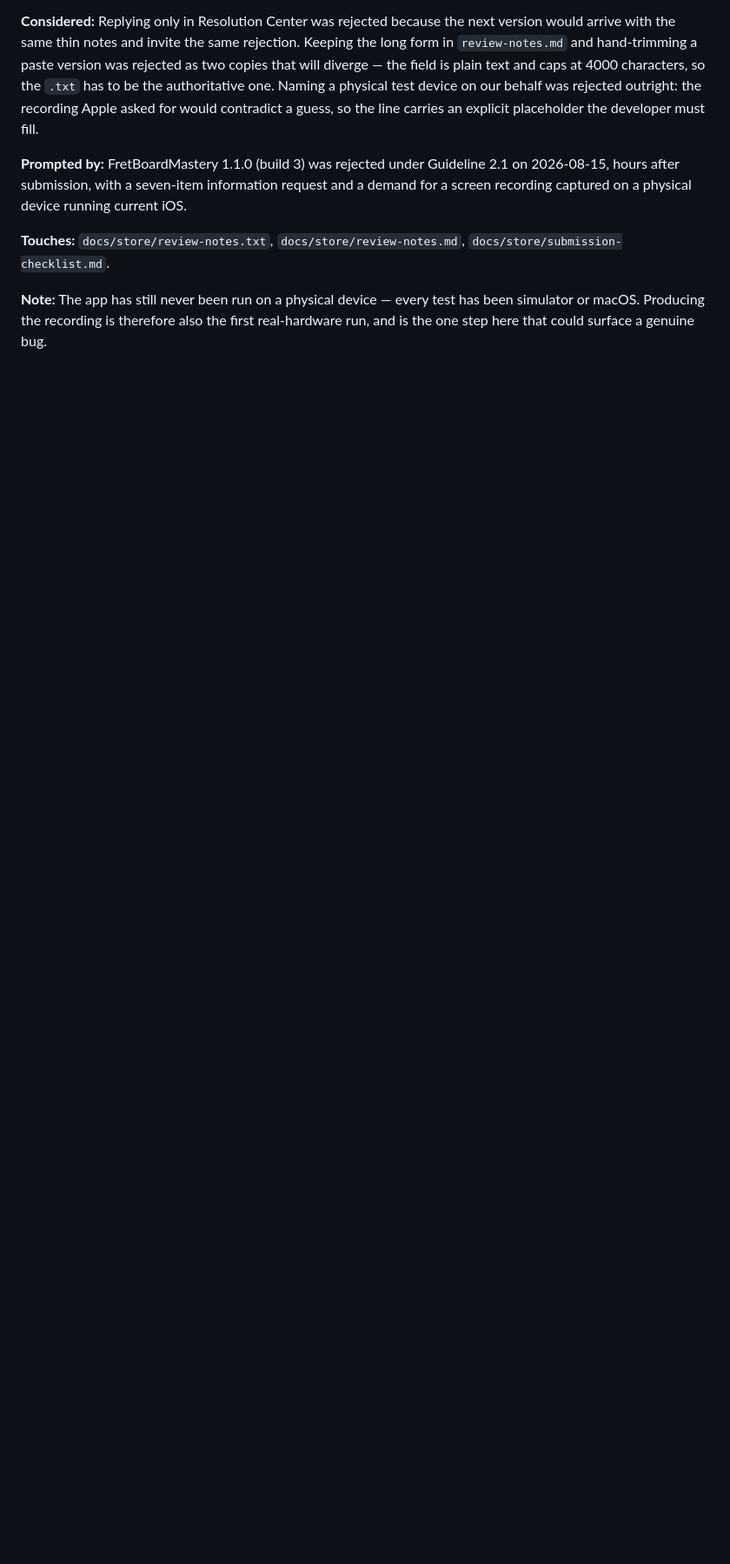
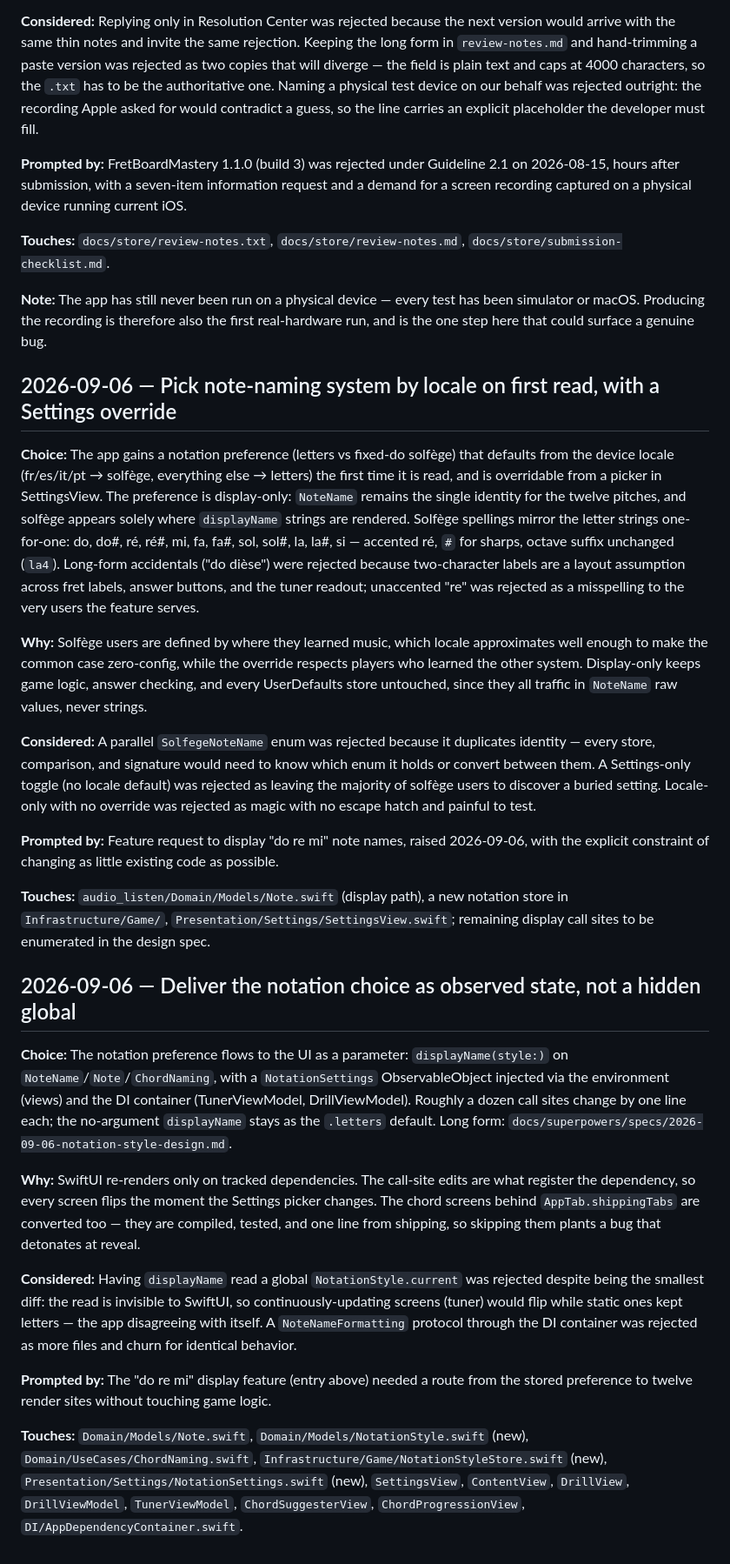
Before and after one commit to Yann-b-b/FretBoardCrazies, a Markdown page: docs/decisions.md, the part around the change. Shown at 87% size. Rendered like a GitHub page; blank space fills up the shorter version.

Commit message:
docs: notation-style design spec + decision entries (letters/solfège)
Co-Authored-By: Claude Fable 5 <noreply@anthropic.com>
Claude-Session: https://claude.ai/code/session_01V4eca8LuMP5hjDNJ9ZKkeM

```diff
--- a/docs/decisions.md
+++ b/docs/decisions.md
@@ -194,3 +194,59 @@ captured on a physical device running current iOS.
 **Note:** The app has still never been run on a physical device — every test has been simulator or
 macOS. Producing the recording is therefore also the first real-hardware run, and is the one step
 here that could surface a genuine bug.
+
+## 2026-09-06 — Pick note-naming system by locale on first read, with a Settings override
+**Choice:** The app gains a notation preference (letters vs fixed-do solfège) that defaults from
+the device locale (fr/es/it/pt → solfège, everything else → letters) the first time it is read,
+and is overridable from a picker in SettingsView. The preference is display-only: `NoteName`
+remains the single identity for the twelve pitches, and solfège appears solely where
+`displayName` strings are rendered. Solfège spellings mirror the letter strings one-for-one:
+do, do#, ré, ré#, mi, fa, fa#, sol, sol#, la, la#, si — accented ré, `#` for sharps, octave
+suffix unchanged (`la4`). Long-form accidentals ("do dièse") were rejected because two-character
+labels are a layout assumption across fret labels, answer buttons, and the tuner readout;
+unaccented "re" was rejected as a misspelling to the very users the feature serves.
+
+**Why:** Solfège users are defined by where they learned music, which locale approximates well
+enough to make the common case zero-config, while the override respects players who learned the
+other system. Display-only keeps game logic, answer checking, and every UserDefaults store
+untouched, since they all traffic in `NoteName` raw values, never strings.
+
+**Considered:** A parallel `SolfegeNoteName` enum was rejected because it duplicates identity —
+every store, comparison, and signature would need to know which enum it holds or convert between
+them. A Settings-only toggle (no locale default) was rejected as leaving the majority of solfège
+users to discover a buried setting. Locale-only with no override was rejected as magic with no
+escape hatch and painful to test.
+
+**Prompted by:** Feature request to display "do re mi" note names, raised 2026-09-06, with the
+explicit constraint of changing as little existing code as possible.
+
+**Touches:** `audio_listen/Domain/Models/Note.swift` (display path), a new notation store in
+`Infrastructure/Game/`, `Presentation/Settings/SettingsView.swift`; remaining display call sites
+to be enumerated in the design spec.
+
+## 2026-09-06 — Deliver the notation choice as observed state, not a hidden global
+**Choice:** The notation preference flows to the UI as a parameter: `displayName(style:)` on
+`NoteName`/`Note`/`ChordNaming`, with a `NotationSettings` ObservableObject injected via the
+environment (views) and the DI container (TunerViewModel, DrillViewModel). Roughly a dozen
+call sites change by one line each; the no-argument `displayName` stays as the `.letters`
+default. Long form: `docs/superpowers/specs/2026-09-06-notation-style-design.md`.
+
+**Why:** SwiftUI re-renders only on tracked dependencies. The call-site edits are what register
+the dependency, so every screen flips the moment the Settings picker changes. The chord screens
+behind `AppTab.shippingTabs` are converted too — they are compiled, tested, and one line from
+shipping, so skipping them plants a bug that detonates at reveal.
+
+**Considered:** Having `displayName` read a global `NotationStyle.current` was rejected despite
+being the smallest diff: the read is invisible to SwiftUI, so continuously-updating screens
+(tuner) would flip while static ones kept letters — the app disagreeing with itself. A
+`NoteNameFormatting` protocol through the DI container was rejected as more files and churn for
+identical behavior.
+
+**Prompted by:** The "do re mi" display feature (entry above) needed a route from the stored
+preference to twelve render sites without touching game logic.
+
+**Touches:** `Domain/Models/Note.swift`, `Domain/Models/NotationStyle.swift` (new),
+`Domain/UseCases/ChordNaming.swift`, `Infrastructure/Game/NotationStyleStore.swift` (new),
+`Presentation/Settings/NotationSettings.swift` (new), `SettingsView`, `ContentView`,
+`DrillView`, `DrillViewModel`, `TunerViewModel`, `ChordSuggesterView`, `ChordProgressionView`,
+`DI/AppDependencyContainer.swift`.
```
Also changed, not shown: 1 other file.
